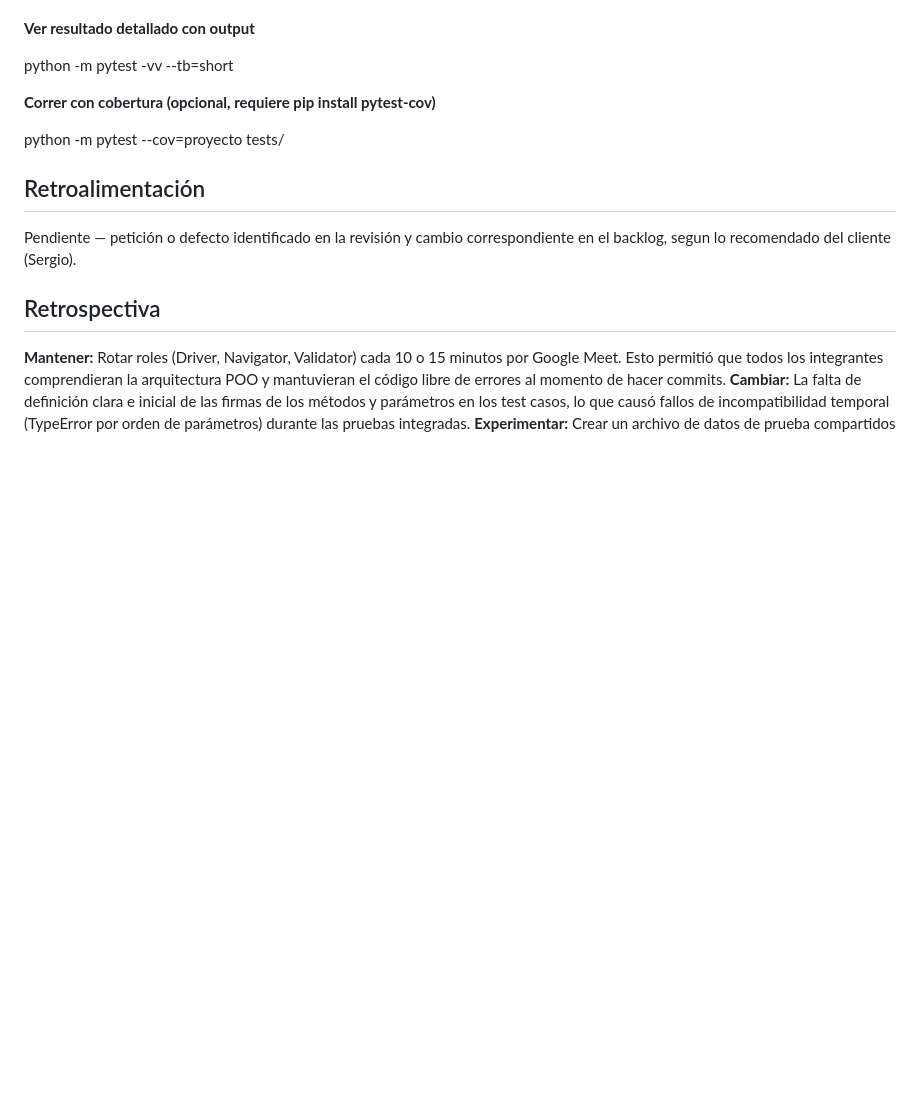
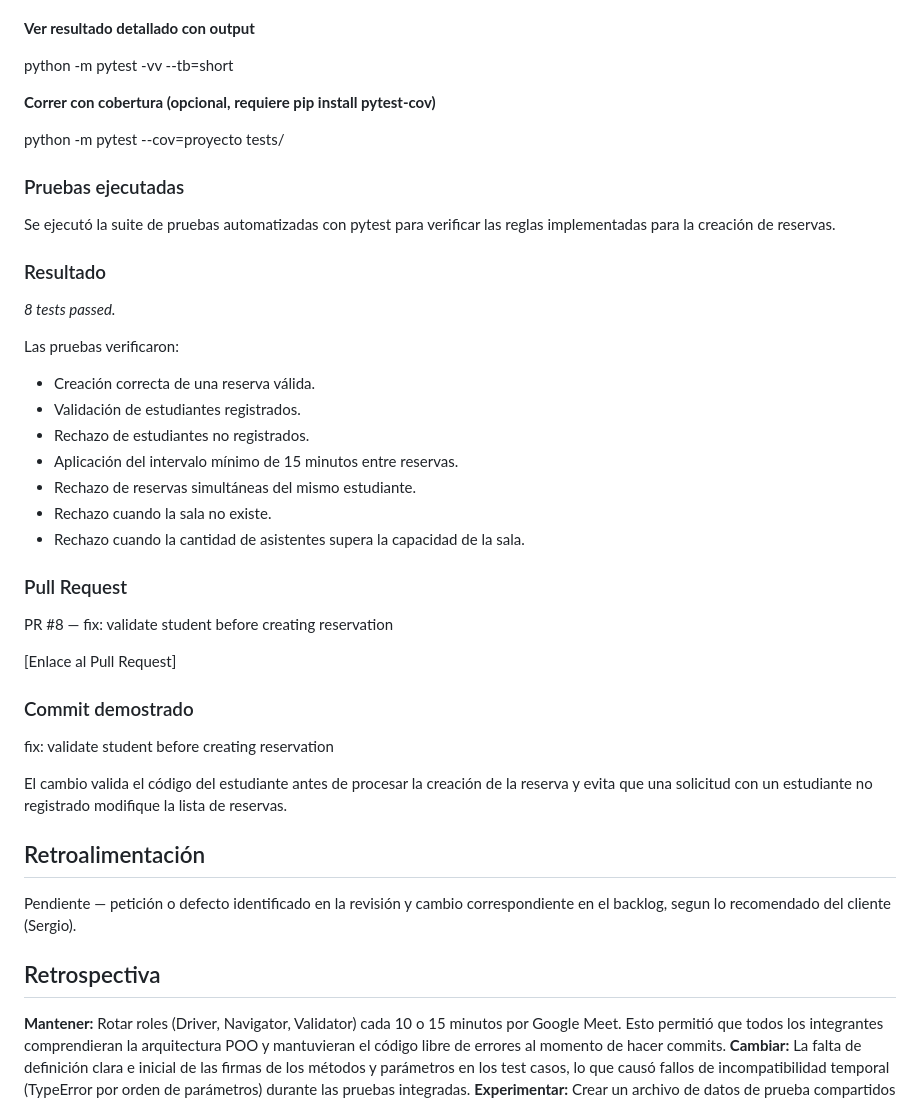
Before and after one commit to Sebas0032/SalaMandra, a Markdown page: docs/sesion04.md, the part around the change. Rendered like a GitHub page; blank space fills up the shorter version.

Commit message:
updating section verification with tests results.

```diff
--- a/docs/sesion04.md
+++ b/docs/sesion04.md
@@ -140,6 +140,36 @@ python -m pytest -vv --tb=short
 
 python -m pytest --cov=proyecto tests/
 
+### Pruebas ejecutadas
+
+Se ejecutó la suite de pruebas automatizadas con pytest para verificar las reglas implementadas para la creación de reservas.
+
+### Resultado
+
+*8 tests passed.*
+
+Las pruebas verificaron:
+
+- Creación correcta de una reserva válida.
+- Validación de estudiantes registrados.
+- Rechazo de estudiantes no registrados.
+- Aplicación del intervalo mínimo de 15 minutos entre reservas.
+- Rechazo de reservas simultáneas del mismo estudiante.
+- Rechazo cuando la sala no existe.
+- Rechazo cuando la cantidad de asistentes supera la capacidad de la sala.
+
+### Pull Request
+
+PR #8 — fix: validate student before creating reservation
+
+[Enlace al Pull Request]
+
+### Commit demostrado
+
+fix: validate student before creating reservation
+
+El cambio valida el código del estudiante antes de procesar la creación de la reserva y evita que una solicitud con un estudiante no registrado modifique la lista de reservas.
+
 ## Retroalimentación
 Pendiente — petición o defecto identificado en la revisión y cambio correspondiente en el backlog, segun lo recomendado del cliente (Sergio).
 
```
